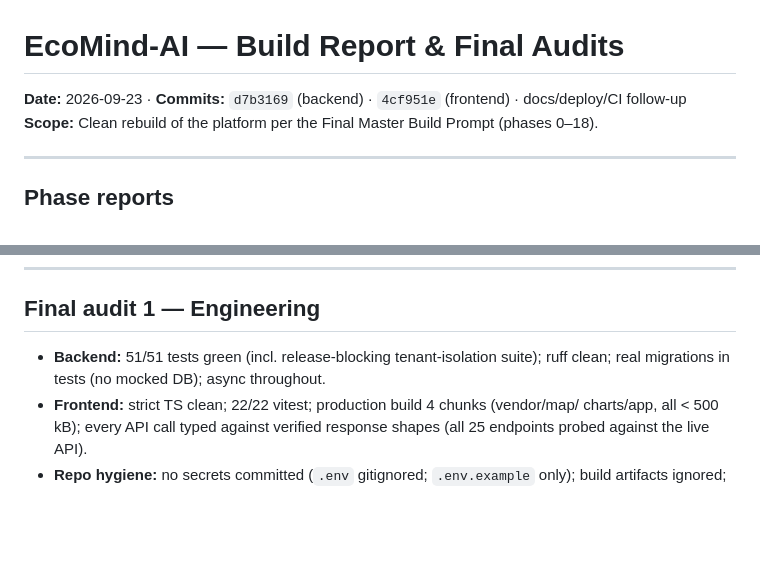
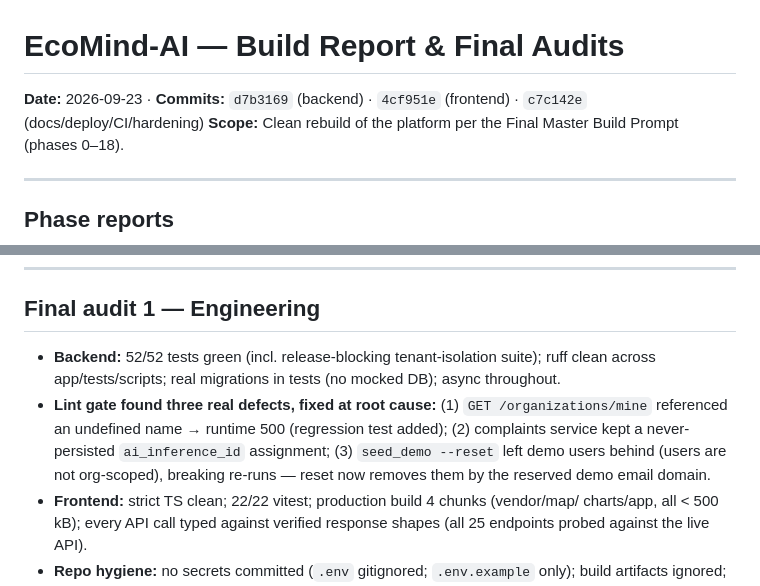
Before and after one commit to chetan804/EcoMind-AI, a Markdown page: docs/reports/BUILD-REPORT.md, 2 parts joined by grey strips. Drawn GitHub-style; blank space fills up the shorter version.

Commit message:
Report: record hardening-pass findings in build report
Co-authored-by: arena-agent <297053741+arena-agent@users.noreply.github.com>

```diff
--- a/docs/reports/BUILD-REPORT.md
+++ b/docs/reports/BUILD-REPORT.md
@@ -1,6 +1,6 @@
 # EcoMind-AI — Build Report & Final Audits
 
-**Date:** 2026-09-23 · **Commits:** `d7b3169` (backend) · `4cf951e` (frontend) · docs/deploy/CI follow-up
+**Date:** 2026-09-23 · **Commits:** `d7b3169` (backend) · `4cf951e` (frontend) · `c7c142e` (docs/deploy/CI/hardening)
 **Scope:** Clean rebuild of the platform per the Final Master Build Prompt (phases 0–18).
 
 ---
@@ -101,8 +101,14 @@ Logins: `admin@aurora.demo` … password `EcoDemo2026!` (quick-fill on the login
 
 ## Final audit 1 — Engineering
 
-- **Backend:** 51/51 tests green (incl. release-blocking tenant-isolation suite);
-  ruff clean; real migrations in tests (no mocked DB); async throughout.
+- **Backend:** 52/52 tests green (incl. release-blocking tenant-isolation suite);
+  ruff clean across app/tests/scripts; real migrations in tests (no mocked DB);
+  async throughout.
+- **Lint gate found three real defects, fixed at root cause:** (1) `GET
+  /organizations/mine` referenced an undefined name → runtime 500 (regression test
+  added); (2) complaints service kept a never-persisted `ai_inference_id` assignment;
+  (3) `seed_demo --reset` left demo users behind (users are not org-scoped), breaking
+  re-runs — reset now removes them by the reserved demo email domain.
 - **Frontend:** strict TS clean; 22/22 vitest; production build 4 chunks (vendor/map/
   charts/app, all < 500 kB); every API call typed against verified response shapes
   (all 25 endpoints probed against the live API).
```
